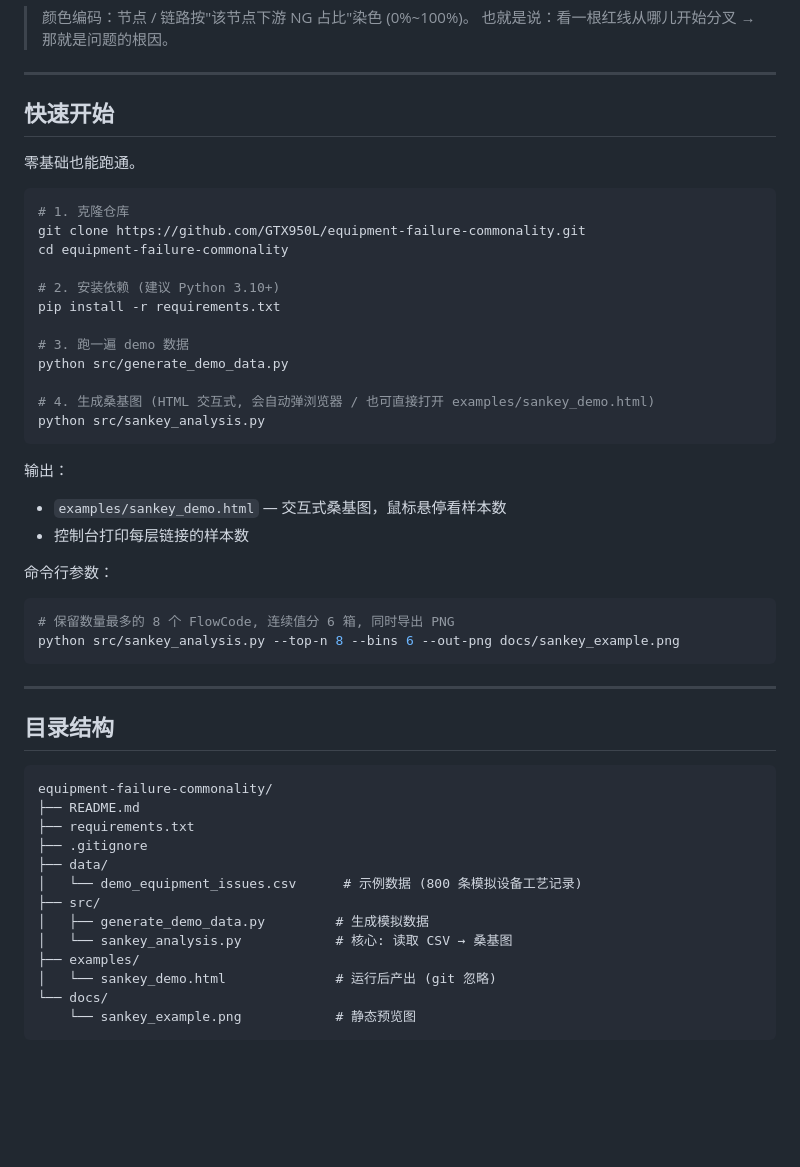
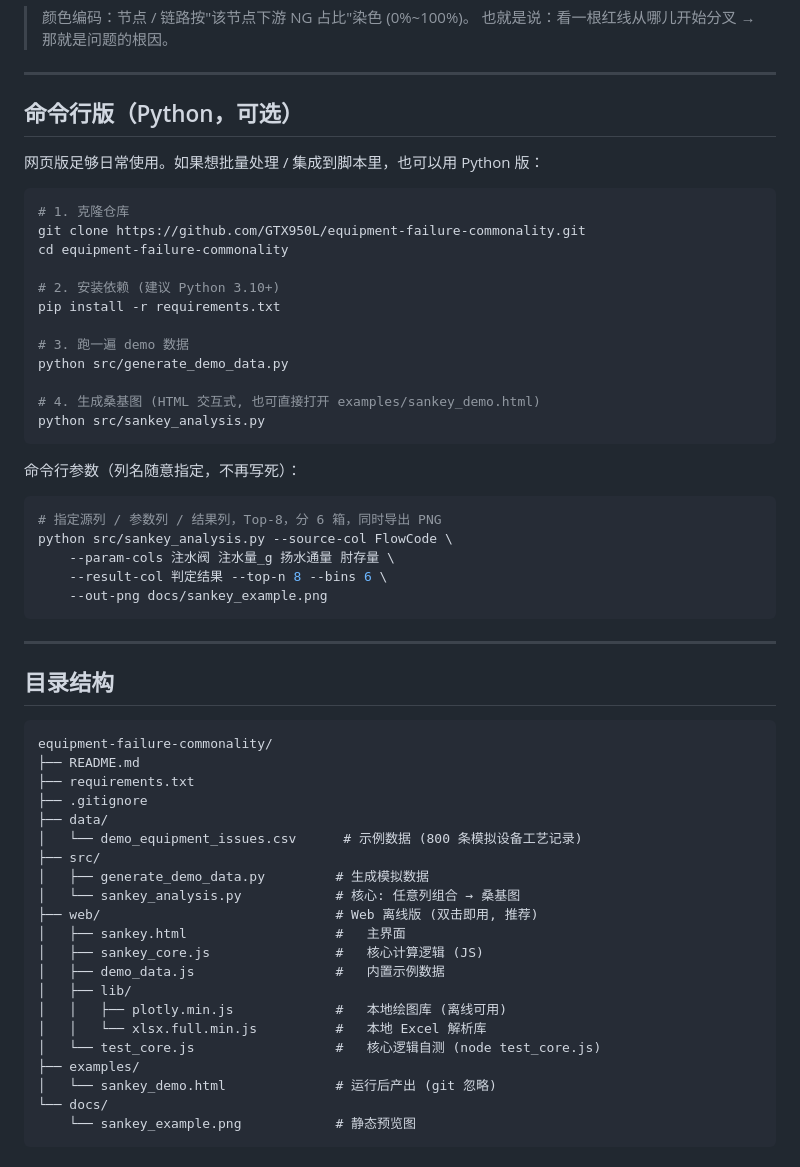
Before and after one commit to GTX950L/equipment-failure-commonality, a Markdown page: README.md, the part around one of its changes. Rendered like a GitHub page; blank space fills up the shorter version.

````diff
--- a/README.md
+++ b/README.md
@@ -38,9 +52,9 @@ FlowCode → 注水阀 → 注水量 → 扬水通量 → 肘存量 → NG / OK
 
 ---
 
-## 快速开始
+## 命令行版（Python，可选）
 
-零基础也能跑通。
+网页版足够日常使用。如果想批量处理 / 集成到脚本里，也可以用 Python 版：
 
 ```bash
 # 1. 克隆仓库
@@ -53,19 +67,18 @@ pip install -r requirements.txt
 # 3. 跑一遍 demo 数据
 python src/generate_demo_data.py
 
-# 4. 生成桑基图 (HTML 交互式, 会自动弹浏览器 / 也可直接打开 examples/sankey_demo.html)
+# 4. 生成桑基图 (HTML 交互式, 也可直接打开 examples/sankey_demo.html)
 python src/sankey_analysis.py
 ```
 
-输出：
-- `examples/sankey_demo.html` — 交互式桑基图，鼠标悬停看样本数
-- 控制台打印每层链接的样本数
-
-命令行参数：
+命令行参数（列名随意指定，不再写死）：
 
 ```bash
-# 保留数量最多的 8 个 FlowCode, 连续值分 6 箱, 同时导出 PNG
-python src/sankey_analysis.py --top-n 8 --bins 6 --out-png docs/sankey_example.png
+# 指定源列 / 参数列 / 结果列，Top-8，分 6 箱，同时导出 PNG
+python src/sankey_analysis.py --source-col FlowCode \
+    --param-cols 注水阀 注水量_g 扬水通量 肘存量 \
+    --result-col 判定结果 --top-n 8 --bins 6 \
+    --out-png docs/sankey_example.png
 ```
 
 ---
@@ -81,7 +94,15 @@ equipment-failure-commonality/
 │   └── demo_equipment_issues.csv      # 示例数据 (800 条模拟设备工艺记录)
 ├── src/
 │   ├── generate_demo_data.py         # 生成模拟数据
-│   └── sankey_analysis.py            # 核心: 读取 CSV → 桑基图
+│   └── sankey_analysis.py            # 核心: 任意列组合 → 桑基图
+├── web/                              # Web 离线版 (双击即用, 推荐)
+│   ├── sankey.html                   #   主界面
+│   ├── sankey_core.js                #   核心计算逻辑 (JS)
+│   ├── demo_data.js                  #   内置示例数据
+│   ├── lib/
+│   │   ├── plotly.min.js             #   本地绘图库 (离线可用)
+│   │   └── xlsx.full.min.js          #   本地 Excel 解析库
+│   └── test_core.js                  #   核心逻辑自测 (node test_core.js)
 ├── examples/
 │   └── sankey_demo.html              # 运行后产出 (git 忽略)
 └── docs/
````
Also changed, not shown: other parts of README.md (+41 -16 lines), docs/sankey_web_example.png (added), 9 other files.
